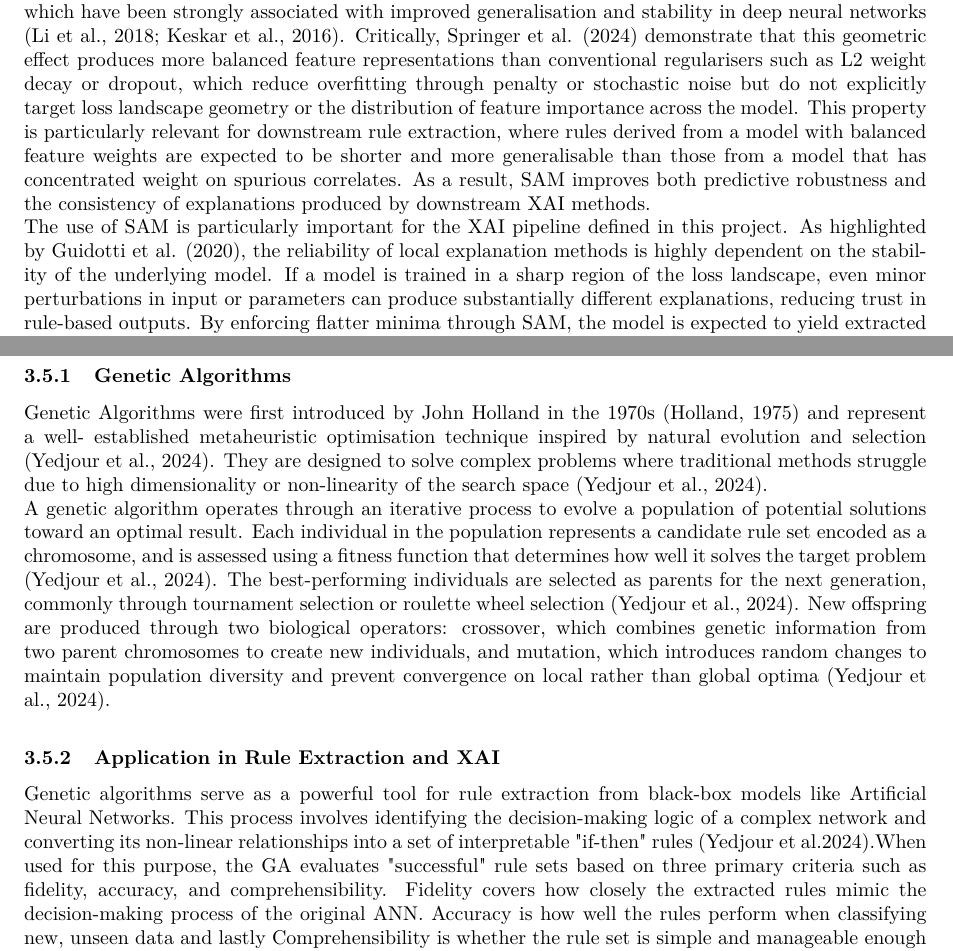
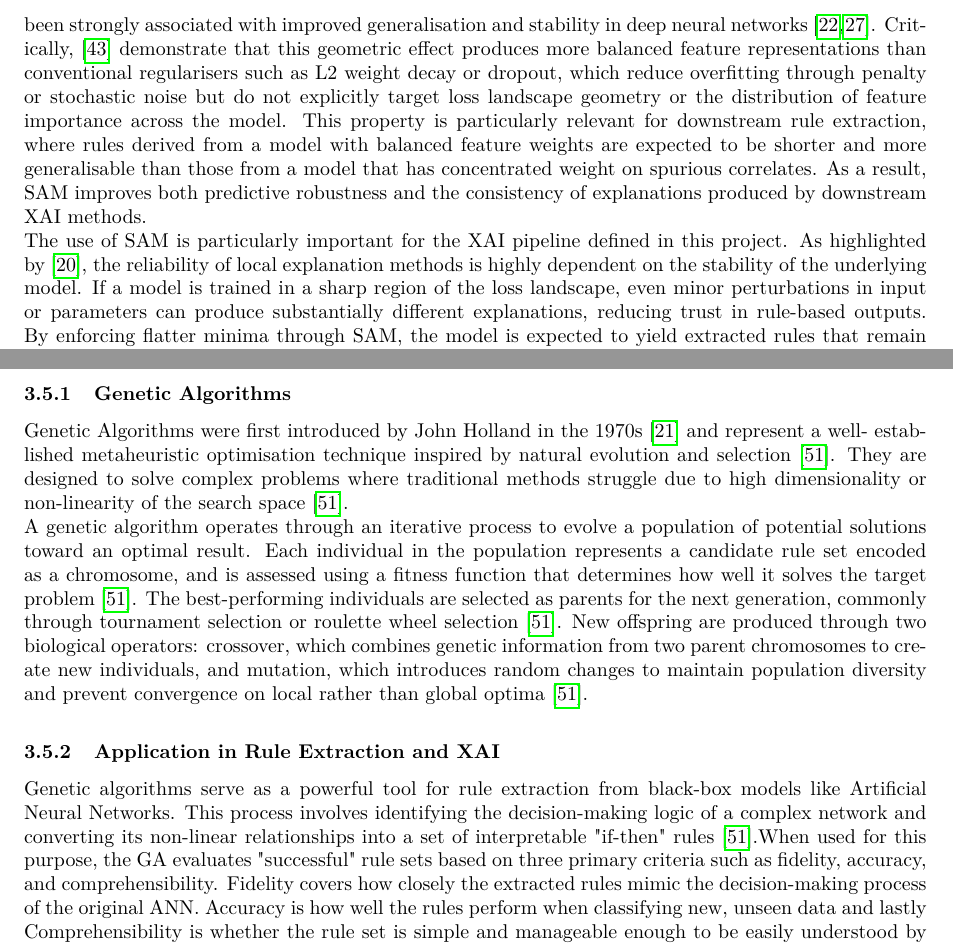
Before and after one commit to HawaIbr01/COS700-XAI-In-Cancer-Medicine-Treatment, a LaTeX document (Proposal/main.tex, which reads Proposal/sections/literature/ga.tex, Proposal/sections/literature/sam.tex): two parts of pages 8 and 10 of 24, joined at a grey line, cut so that both start at the same text. Compiled offline with pdfLaTeX.

Commit message:
docs: fix citations in sam and ga

```diff
--- a/Proposal/sections/literature/ga.tex
+++ b/Proposal/sections/literature/ga.tex
@@ -4,26 +4,26 @@
 % INSTRUCTION: Paste existing Section 3.5.1 Genetic Algorithms content here.
 % Convert first-person to third person throughout.
 % -------------------------------------------------------
-Genetic Algorithms were first introduced by John Holland in the 1970s (Holland, 1975) and represent a well-
+Genetic Algorithms were first introduced by John Holland in the 1970s \cite{Holland1975} and represent a well-
 established metaheuristic optimisation technique inspired by natural evolution and selection
-(Yedjour et al., 2024). They are designed to solve complex problems where traditional methods struggle due to
-high dimensionality or non-linearity of the search space (Yedjour et al., 2024).
+\cite{Yedjour2024}. They are designed to solve complex problems where traditional methods struggle due to
+high dimensionality or non-linearity of the search space \cite{Yedjour2024}.
 \\
 A genetic algorithm operates through an iterative process to evolve a population of potential solutions toward
 an optimal result. Each individual in the population represents a candidate rule set encoded as a chromosome,
 and is assessed using a fitness function that determines how well it solves the target problem
-(Yedjour et al., 2024). The best-performing individuals are selected as parents for the next generation,
-commonly through tournament selection or roulette wheel selection (Yedjour et al., 2024). New offspring are
+\cite{Yedjour2024}. The best-performing individuals are selected as parents for the next generation,
+commonly through tournament selection or roulette wheel selection \cite{Yedjour2024}. New offspring are
 produced through two biological operators: crossover, which combines genetic information from two parent
 chromosomes to create new individuals, and mutation, which introduces random changes to maintain population
-diversity and prevent convergence on local rather than global optima (Yedjour et al., 2024).
+diversity and prevent convergence on local rather than global optima \cite{Yedjour2024}.
 
 \subsubsection{Application in Rule Extraction and XAI}
 
 Genetic algorithms serve as a powerful tool for rule extraction from black-box models like Artificial Neural
 Networks. This process involves identifying the decision-making logic of a complex network and converting its
-non-linear relationships into a set of interpretable "if-then" rules (Yedjour et al.2024).When used for this
+non-linear relationships into a set of interpretable "if-then" rules \cite{Yedjour2024}.When used for this
 purpose, the GA evaluates "successful" rule sets based on three primary criteria such as fidelity, accuracy,
 and comprehensibility. Fidelity covers how closely the extracted rules mimic the decision-making process of the
 original ANN. Accuracy is how well the rules perform when classifying new, unseen data and lastly Comprehensibility
-is whether the rule set is simple and manageable enough to be easily understood by human experts (Yedjour et al., 2024).
+is whether the rule set is simple and manageable enough to be easily understood by human experts \cite{Yedjour2024}.
--- a/Proposal/sections/literature/sam.tex
+++ b/Proposal/sections/literature/sam.tex
@@ -28,12 +28,21 @@ SAM has been proposed as a mechanism for improving model generalisation by expli
 optimisation toward flat minima. Unlike standard gradient descent, which may converge to sharp
 and unstable regions of the loss landscape, SAM introduces a local adversarial perturbation
 step that evaluates model performance within a neighbourhood of the current parameters,
-optimising for solutions that remain robust under small perturbations (Foret et al., 2021).
+optimising for solutions that remain robust under small perturbations \cite{Foret2021}.
 This encourages convergence toward flatter minima, which have been strongly associated with
-improved generalisation and stability in deep neural networks (Li et al., 2018; Keskar et al., 2016). Critically, Springer et al. (2024) demonstrate that this geometric effect produces more balanced feature representations than conventional regularisers such as L2 weight decay or dropout, which reduce overfitting through penalty or stochastic noise but do not explicitly target loss landscape geometry or the distribution of feature importance across the model. This property is particularly relevant for downstream rule extraction, where rules derived from a model with balanced feature weights are expected to be shorter and more generalisable than those from a model that has concentrated weight on spurious correlates. As a result, SAM improves both predictive robustness and the consistency of explanations produced by downstream XAI methods.
+improved generalisation and stability in deep neural networks \cite{Li2018,Keskar2016}.
+Critically, \cite{Springer2024} demonstrate that this geometric effect produces more
+balanced feature representations than conventional regularisers such as L2 weight decay or
+dropout, which reduce overfitting through penalty or stochastic noise but do not explicitly
+target loss landscape geometry or the distribution of feature importance across the model.
+This property is particularly relevant for downstream rule extraction, where rules derived
+from a model with balanced feature weights are expected to be shorter and more generalisable
+than those from a model that has concentrated weight on spurious correlates. As a result,
+SAM improves both predictive robustness and the consistency of explanations produced by
+downstream XAI methods.
 \\
 The use of SAM is particularly important for the XAI pipeline defined in this project. As
-highlighted by Guidotti et al. (2020), the reliability of local explanation methods is
+highlighted by \cite{Guidotti2021}, the reliability of local explanation methods is
 highly dependent on the stability of the underlying model. If a model is trained in a sharp
 region of the loss landscape, even minor perturbations in input or parameters can produce
 substantially different explanations, reducing trust in rule-based outputs. By enforcing
```
Also changed, not shown: Proposal/references.bib (+1 -1 lines), Proposal/sections/abstract.tex (+2 -2 lines), Proposal/sections/literature/sam.tex (10 more changed lines).
